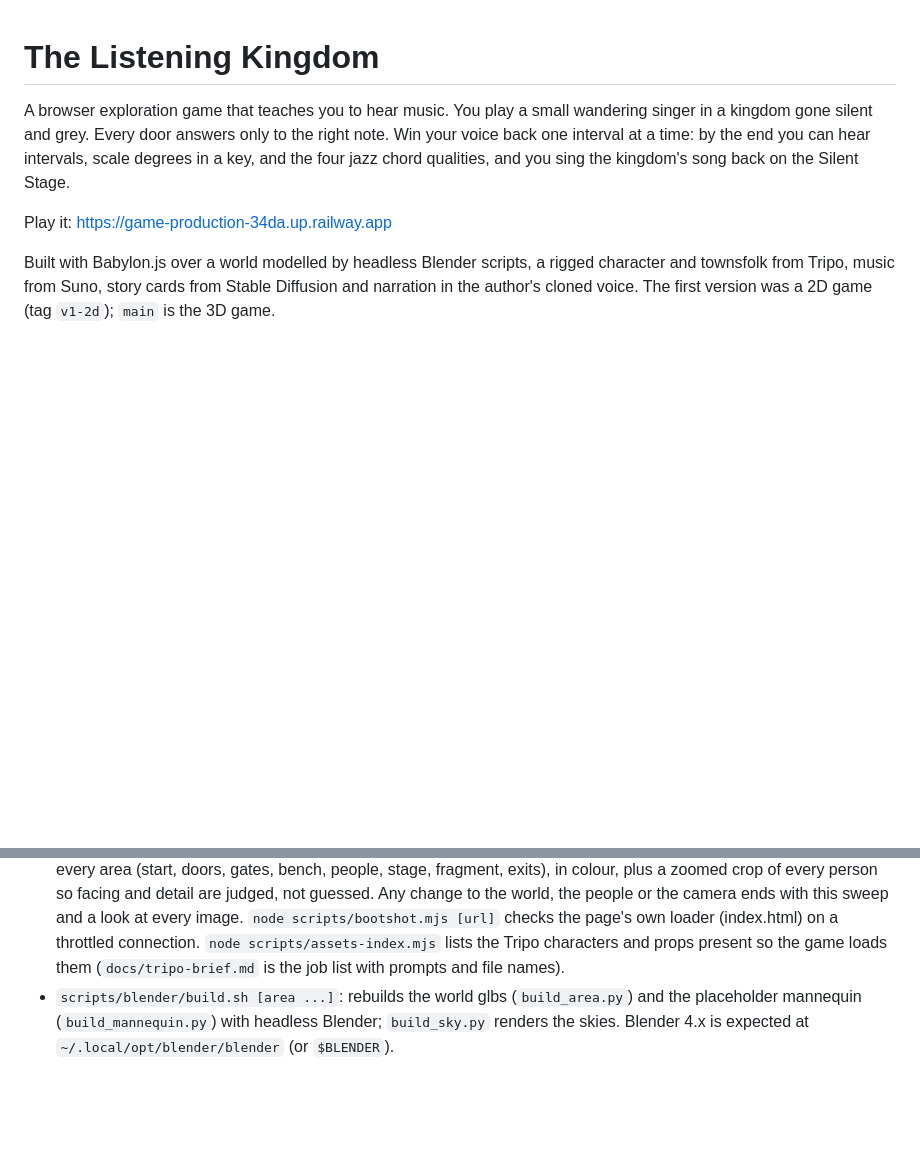
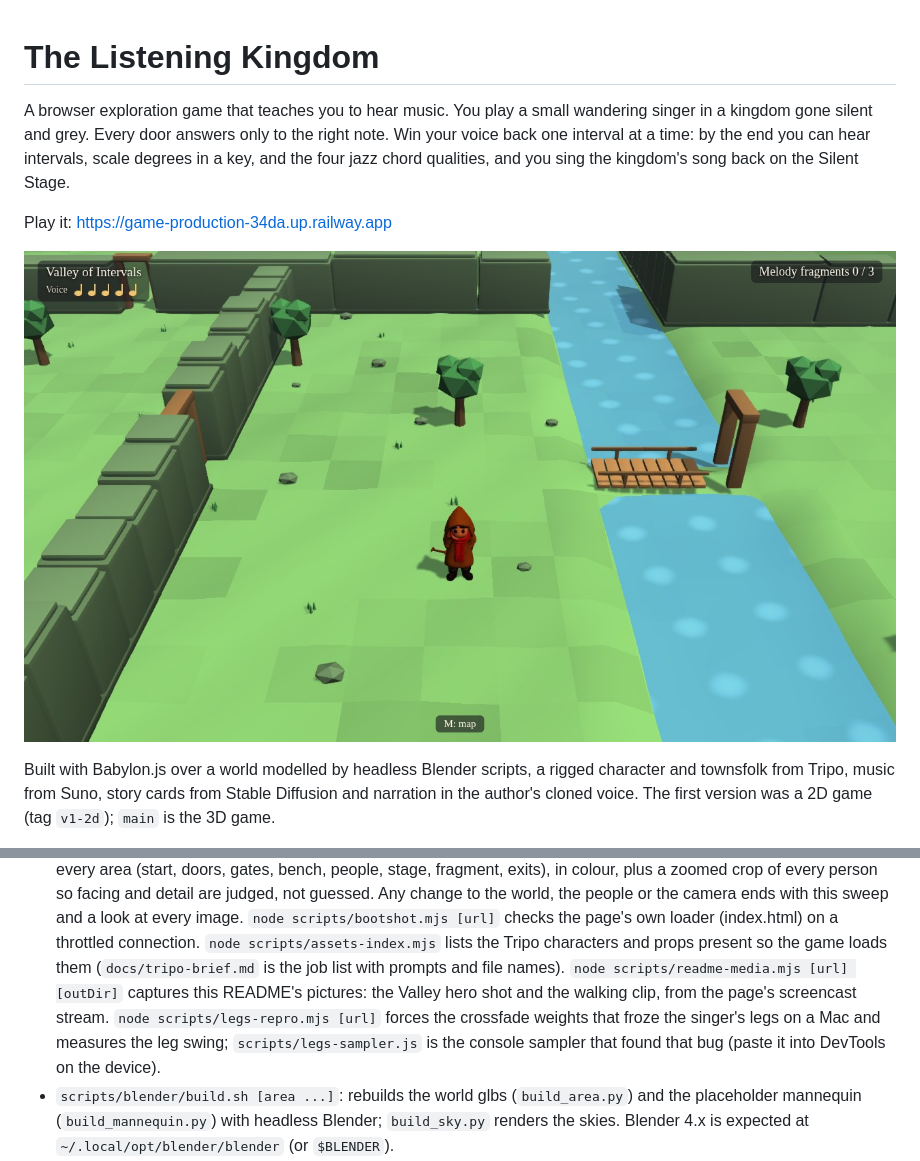
Before and after one commit to hdxsfbr/game, a Markdown page: README.md, 2 parts joined by grey strips. Drawn GitHub-style; pictures changed too: docs/images/valley.jpg (added); blank space fills up the shorter version.

Commit message:
README: the Valley in colour and a walk over the bridge, captured by scripts/readme-media.mjs
Co-Authored-By: Claude Fable 5.1 <noreply@anthropic.com>

```diff
--- a/README.md
+++ b/README.md
@@ -6,6 +6,8 @@ interval at a time: by the end you can hear intervals, scale degrees in a key, a
 chord qualities, and you sing the kingdom's song back on the Silent Stage.
 
 Play it: https://game-production-34da.up.railway.app
+
+![The Valley of Intervals in colour: the singer by the river, a plank bridge and the gate east](docs/images/valley.jpg)
 
 Built with Babylon.js over a world modelled by headless Blender scripts, a rigged character and
 townsfolk from Tripo, music from Suno, story cards from Stable Diffusion and narration in the
@@ -79,6 +83,10 @@ from another machine. The mic starts on a click.
   `node scripts/bootshot.mjs [url]` checks the page's own loader (index.html) on a throttled connection.
   `node scripts/assets-index.mjs` lists the Tripo characters and props present so the game loads them
   (`docs/tripo-brief.md` is the job list with prompts and file names).
+  `node scripts/readme-media.mjs [url] [outDir]` captures this README's pictures: the Valley hero shot
+  and the walking clip, from the page's screencast stream. `node scripts/legs-repro.mjs [url]` forces
+  the crossfade weights that froze the singer's legs on a Mac and measures the leg swing;
+  `scripts/legs-sampler.js` is the console sampler that found that bug (paste it into DevTools on the device).
 - `scripts/blender/build.sh [area ...]`: rebuilds the world glbs (`build_area.py`) and the
   placeholder mannequin (`build_mannequin.py`) with headless Blender; `build_sky.py` renders the
   skies. Blender 4.x is expected at `~/.local/opt/blender/blender` (or `$BLENDER`).
```
Also changed, not shown: other parts of README.md (+2 -0 lines), 2 other files.
